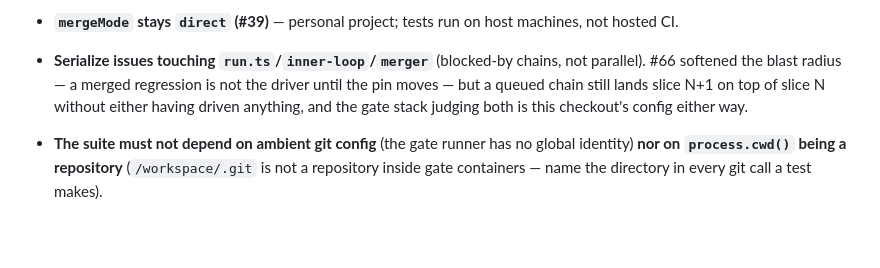
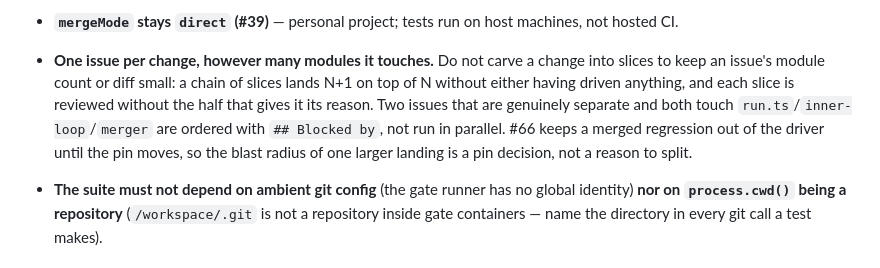
Before and after one commit to Tojins/sandbar, a Markdown page: CLAUDE.md, the part around the change. GitHub-like rendering; blank space fills up the shorter version.

Commit message:
docs: one issue per change; retire the slice-and-serialize rule
The old bullet read as an instruction to carve a change into module-sized
slices and chain them. With #66 a merged regression is not the driver until
the pin moves, so the blast radius of one larger landing is a pin decision.
Blocked-by ordering stays for issues that are genuinely separate.

Co-Authored-By: Claude Fable 5.1 <noreply@anthropic.com>
Claude-Session: https://claude.ai/code/session_01MRATHZHQTBhTk63SxnUcDr

```diff
--- a/CLAUDE.md
+++ b/CLAUDE.md
@@ -610,11 +610,14 @@ run it, and around again only on exit 75.
   chain, #44).
 - **`mergeMode` stays `direct` (#39)** — personal project; tests run on host
   machines, not hosted CI.
-- **Serialize issues touching `run.ts`/`inner-loop`/`merger`** (blocked-by
-  chains, not parallel). #66 softened the blast radius — a merged regression is
-  not the driver until the pin moves — but a queued chain still lands slice N+1
-  on top of slice N without either having driven anything, and the gate stack
-  judging both is this checkout's config either way.
+- **One issue per change, however many modules it touches.** Do not carve a
+  change into slices to keep an issue's module count or diff small: a chain of
+  slices lands N+1 on top of N without either having driven anything, and each
+  slice is reviewed without the half that gives it its reason. Two issues that
+  are genuinely separate and both touch `run.ts`/`inner-loop`/`merger` are
+  ordered with `## Blocked by`, not run in parallel. #66 keeps a merged
+  regression out of the driver until the pin moves, so the blast radius of one
+  larger landing is a pin decision, not a reason to split.
 - **The suite must not depend on ambient git config** (the gate runner has no
   global identity) **nor on `process.cwd()` being a repository** (`/workspace/.git`
   is not a repository inside gate containers — name the directory in every git
```
